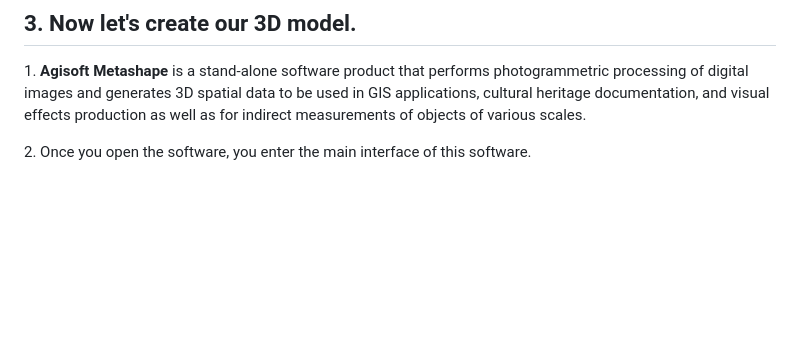
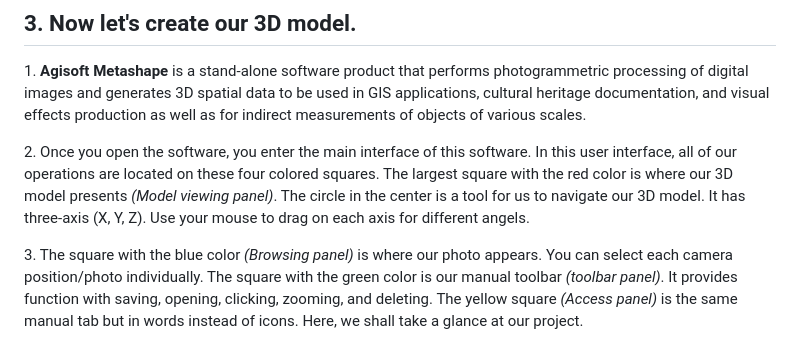
Before and after one commit to weixingnie/VRtutorial, a Markdown page: pe.md, the part around the change printed below. Drawn GitHub-style; blank space fills up the shorter version.

```diff
--- a/pe.md
+++ b/pe.md
@@ -76,5 +76,11 @@ Then, you just need to follow the instruction of the software.
 
 
 2\. Once you open the software, you enter the main interface of this software.
+In this user interface, all of our operations are located on these four colored squares. The largest square with the red color is where our 3D model presents _(Model viewing panel)_. The circle in the center is a tool for us to navigate our 3D model. It has three-axis (X, Y, Z). Use your mouse to drag on each axis for different angels.
+
+
+3\. The square with the blue color _(Browsing panel)_ is where our photo appears. You can select each camera position/photo individually.
+The square with the green color is our manual toolbar _(toolbar panel)_. It provides function with saving, opening, clicking, zooming, and deleting.
+The yellow square _(Access panel)_ is the same manual tab but in words instead of icons. Here, we shall take a glance at our project.
 
 ![](img/tutorial4.png)
```
Also changed, not shown: other parts of pe.md (+2 -7 lines), img/tutorial12.png.
